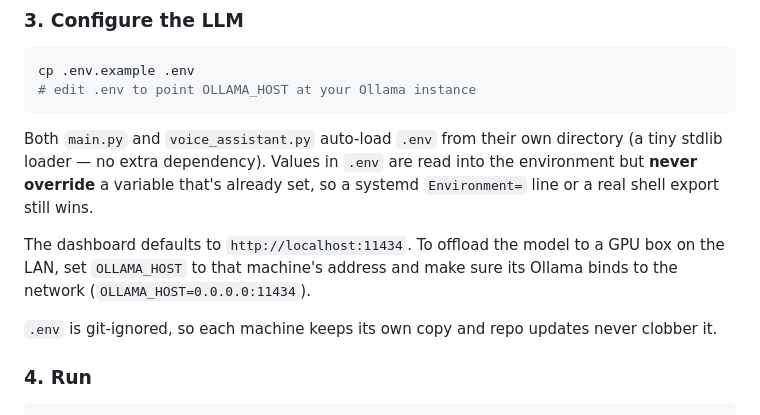
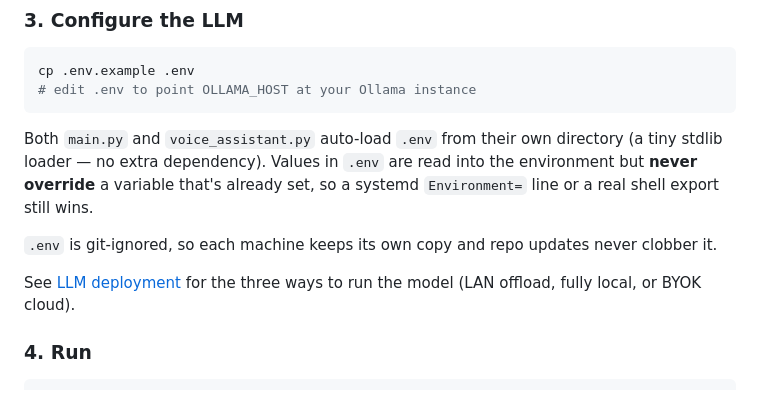
Before and after one commit to benjamin-craig-hi/ember-family-dashboard, a Markdown page: README.md, the part around one of its changes. Drawn GitHub-style.

```diff
--- a/README.md
+++ b/README.md
@@ -140,12 +182,11 @@ directory (a tiny stdlib loader — no extra dependency). Values in `.env` are
 read into the environment but **never override** a variable that's already set,
 so a systemd `Environment=` line or a real shell export still wins.
 
-The dashboard defaults to `http://localhost:11434`. To offload the model to a
-GPU box on the LAN, set `OLLAMA_HOST` to that machine's address and make sure
-its Ollama binds to the network (`OLLAMA_HOST=0.0.0.0:11434`).
-
 `.env` is git-ignored, so each machine keeps its own copy and repo updates
 never clobber it.
+
+See [LLM deployment](#llm-deployment) for the three ways to run the model
+(LAN offload, fully local, or BYOK cloud).
 
 ### 4. Run
 
```
Also changed, not shown: other parts of README.md (+45 -3 lines).
